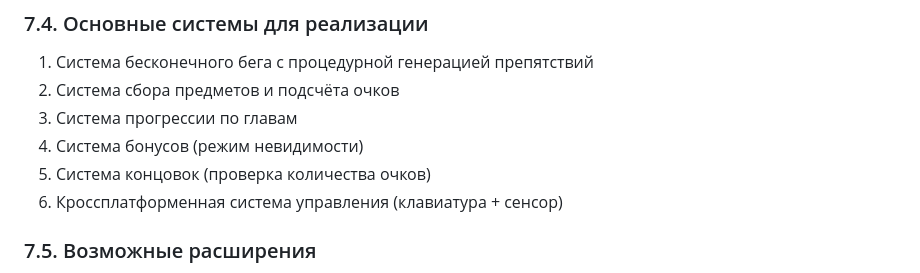
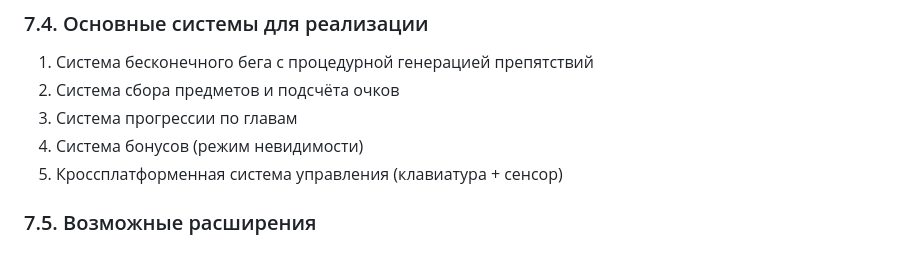
Before and after one commit to LocalMachine/anna-game, a Markdown page: GAME_INFO.md, the part around the change. Rendered like a GitHub page.

Commit message:
fix:  Обновление md файла информации об игре и игровом процессе 2

```diff
--- a/GAME_INFO.md
+++ b/GAME_INFO.md
@@ -165,8 +165,7 @@
 2. Система сбора предметов и подсчёта очков
 3. Система прогрессии по главам
 4. Система бонусов (режим невидимости)
-5. Система концовок (проверка количества очков)
-6. Кроссплатформенная система управления (клавиатура + сенсор)
+5. Кроссплатформенная система управления (клавиатура + сенсор)
 
 ### 7.5. Возможные расширения
 
```
